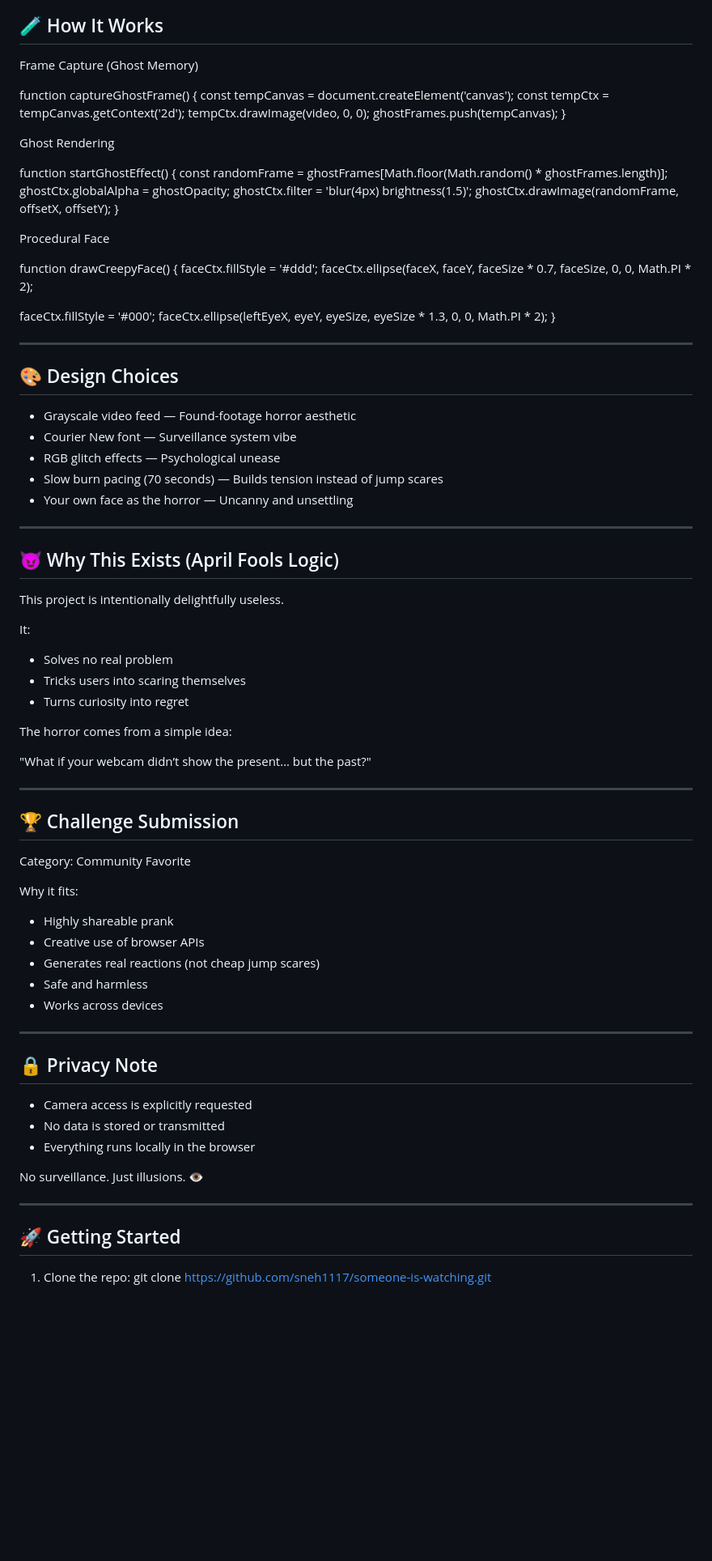
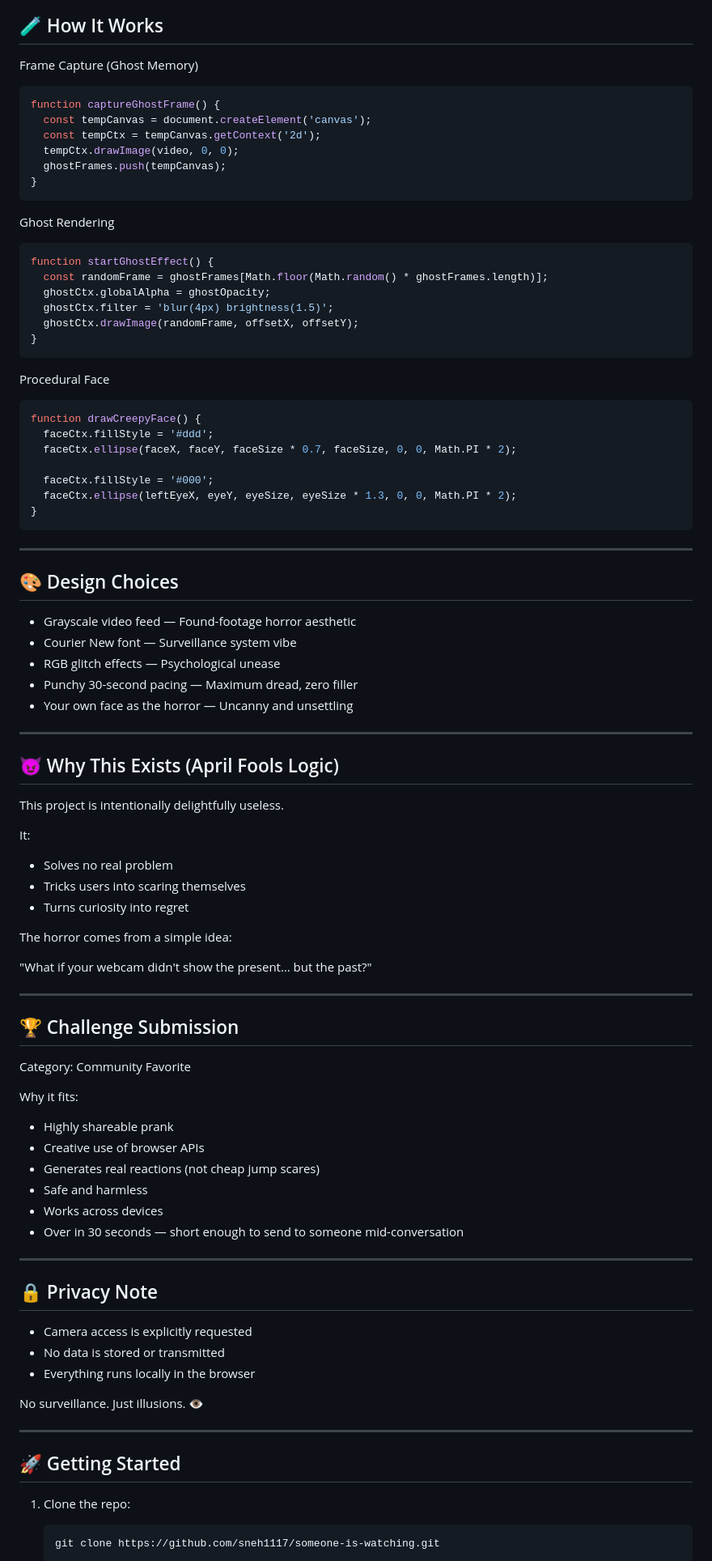
Before and after one commit to sneh1117/someone-is-watching, a Markdown page: README.md, the part around one of its changes. Shown at 81% size. Drawn GitHub-style; blank space fills up the shorter version.

````diff
--- a/README.md
+++ b/README.md
@@ -77,31 +77,37 @@ Phase 5 (70s): Final reveal
 
 Frame Capture (Ghost Memory)
 
+```js
 function captureGhostFrame() {
-const tempCanvas = document.createElement('canvas');
-const tempCtx = tempCanvas.getContext('2d');
-tempCtx.drawImage(video, 0, 0);
-ghostFrames.push(tempCanvas);
+  const tempCanvas = document.createElement('canvas');
+  const tempCtx = tempCanvas.getContext('2d');
+  tempCtx.drawImage(video, 0, 0);
+  ghostFrames.push(tempCanvas);
 }
+```
 
 Ghost Rendering
 
+```js
 function startGhostEffect() {
-const randomFrame = ghostFrames[Math.floor(Math.random() * ghostFrames.length)];
-ghostCtx.globalAlpha = ghostOpacity;
-ghostCtx.filter = 'blur(4px) brightness(1.5)';
-ghostCtx.drawImage(randomFrame, offsetX, offsetY);
+  const randomFrame = ghostFrames[Math.floor(Math.random() * ghostFrames.length)];
+  ghostCtx.globalAlpha = ghostOpacity;
+  ghostCtx.filter = 'blur(4px) brightness(1.5)';
+  ghostCtx.drawImage(randomFrame, offsetX, offsetY);
 }
+```
 
 Procedural Face
 
+```js
 function drawCreepyFace() {
-faceCtx.fillStyle = '#ddd';
-faceCtx.ellipse(faceX, faceY, faceSize * 0.7, faceSize, 0, 0, Math.PI * 2);
+  faceCtx.fillStyle = '#ddd';
+  faceCtx.ellipse(faceX, faceY, faceSize * 0.7, faceSize, 0, 0, Math.PI * 2);
 
-faceCtx.fillStyle = '#000';
-faceCtx.ellipse(leftEyeX, eyeY, eyeSize, eyeSize * 1.3, 0, 0, Math.PI * 2);
+  faceCtx.fillStyle = '#000';
+  faceCtx.ellipse(leftEyeX, eyeY, eyeSize, eyeSize * 1.3, 0, 0, Math.PI * 2);
 }
+```
 
 ---
 
@@ -110,7 +116,7 @@ faceCtx.ellipse(leftEyeX, eyeY, eyeSize, eyeSize * 1.3, 0, 0, Math.PI * 2);
 * Grayscale video feed — Found-footage horror aesthetic
 * Courier New font — Surveillance system vibe
 * RGB glitch effects — Psychological unease
-* Slow burn pacing (70 seconds) — Builds tension instead of jump scares
+* Punchy 30-second pacing — Maximum dread, zero filler
 * Your own face as the horror — Uncanny and unsettling
 
 ---
@@ -127,7 +133,7 @@ It:
 
 The horror comes from a simple idea:
 
-"What if your webcam didn’t show the present… but the past?"
+"What if your webcam didn't show the present… but the past?"
 
 ---
 
@@ -142,6 +148,7 @@ Why it fits:
 * Generates real reactions (not cheap jump scares)
 * Safe and harmless
 * Works across devices
+* Over in 30 seconds — short enough to send to someone mid-conversation
 
 ---
 
@@ -158,5 +165,7 @@ No surveillance. Just illusions. 👁️
 ## 🚀 Getting Started
 
 1. Clone the repo:
-   git clone [https://github.com/sneh1117/someone-is-watching.git](https://github.com/sneh1117/someone-is-watching.git)
+   ```
+   git clone https://github.com/sneh1117/someone-is-watching.git
+   ```
 
````
Also changed, not shown: other parts of README.md (+11 -9 lines).
